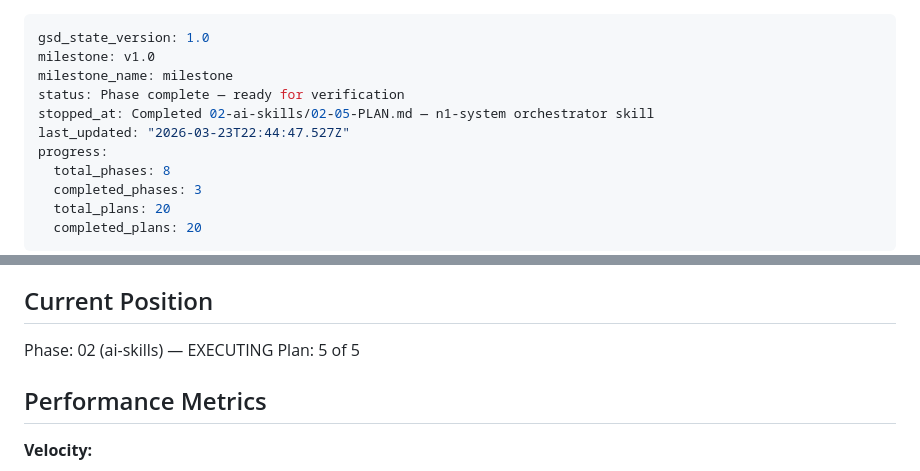
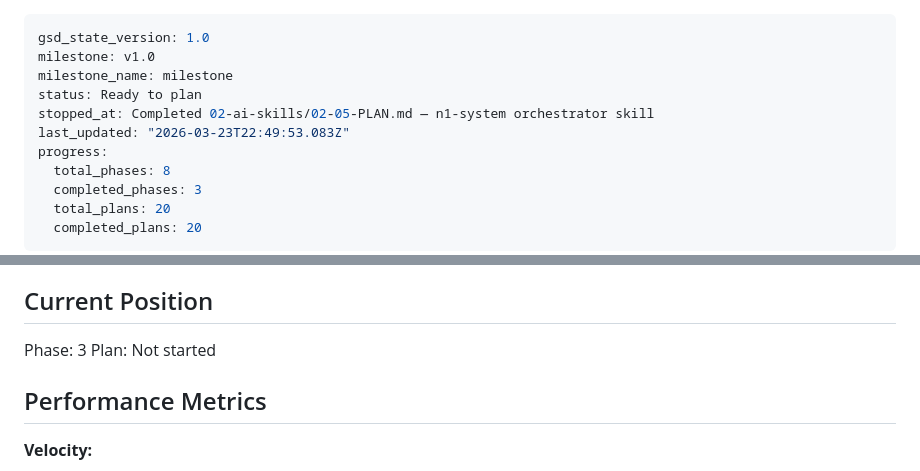
Before and after one commit to hardlypythonnmr/N1, a Markdown page: .planning/STATE.md, 2 parts joined by grey strips. Rendered like a GitHub page.

Commit message:
docs(phase-02): complete phase execution

```diff
--- a/.planning/STATE.md
+++ b/.planning/STATE.md
@@ -2,9 +2,9 @@
 gsd_state_version: 1.0
 milestone: v1.0
 milestone_name: milestone
-status: Phase complete — ready for verification
+status: Ready to plan
 stopped_at: Completed 02-ai-skills/02-05-PLAN.md — n1-system orchestrator skill
-last_updated: "2026-03-23T22:44:47.527Z"
+last_updated: "2026-03-23T22:49:53.083Z"
 progress:
   total_phases: 8
   completed_phases: 3
@@ -23,8 +23,8 @@ See: .planning/PROJECT.md (updated 2026-03-23)
 
 ## Current Position
 
-Phase: 02 (ai-skills) — EXECUTING
-Plan: 5 of 5
+Phase: 3
+Plan: Not started
 
 ## Performance Metrics
 
```
Also changed, not shown: 1 other file.
